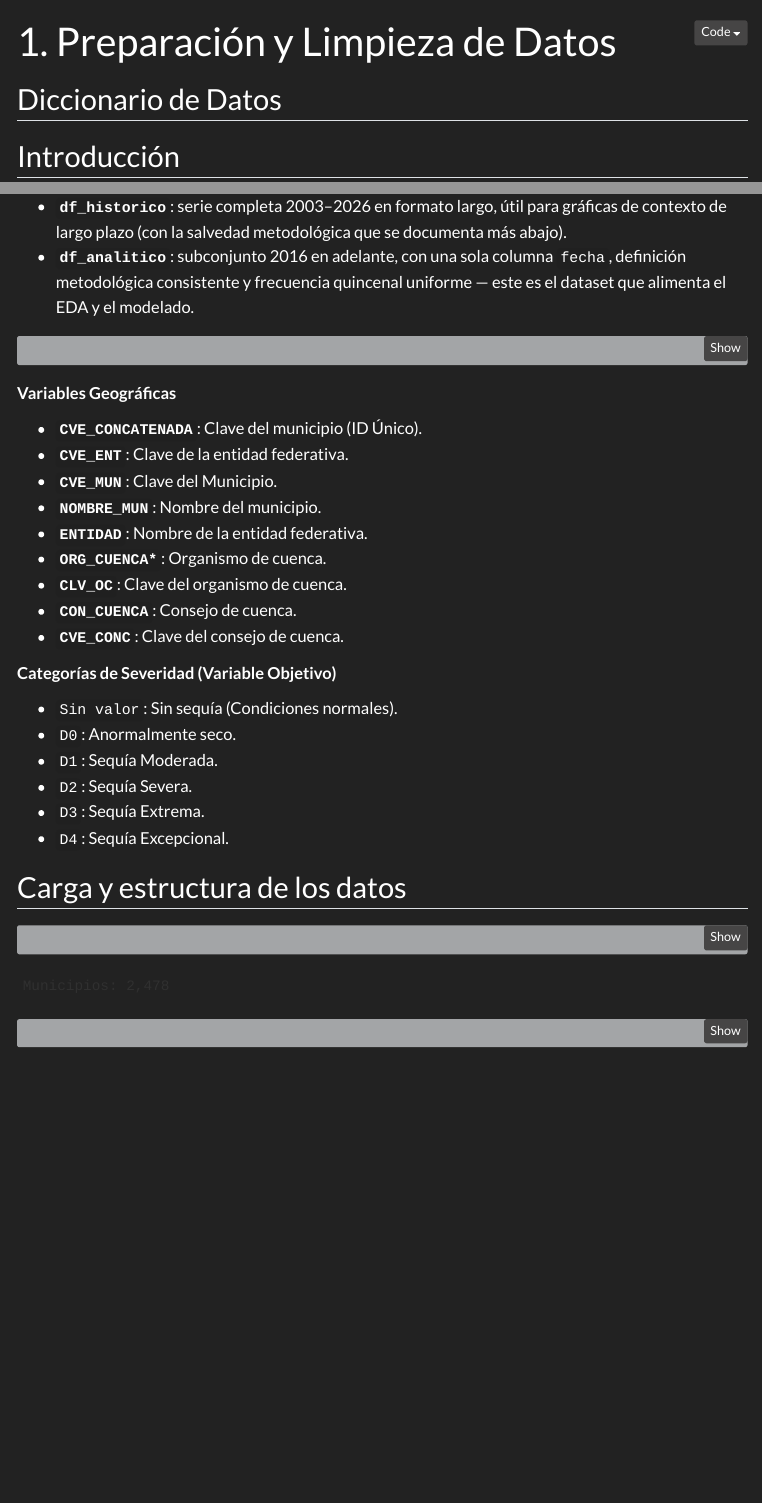
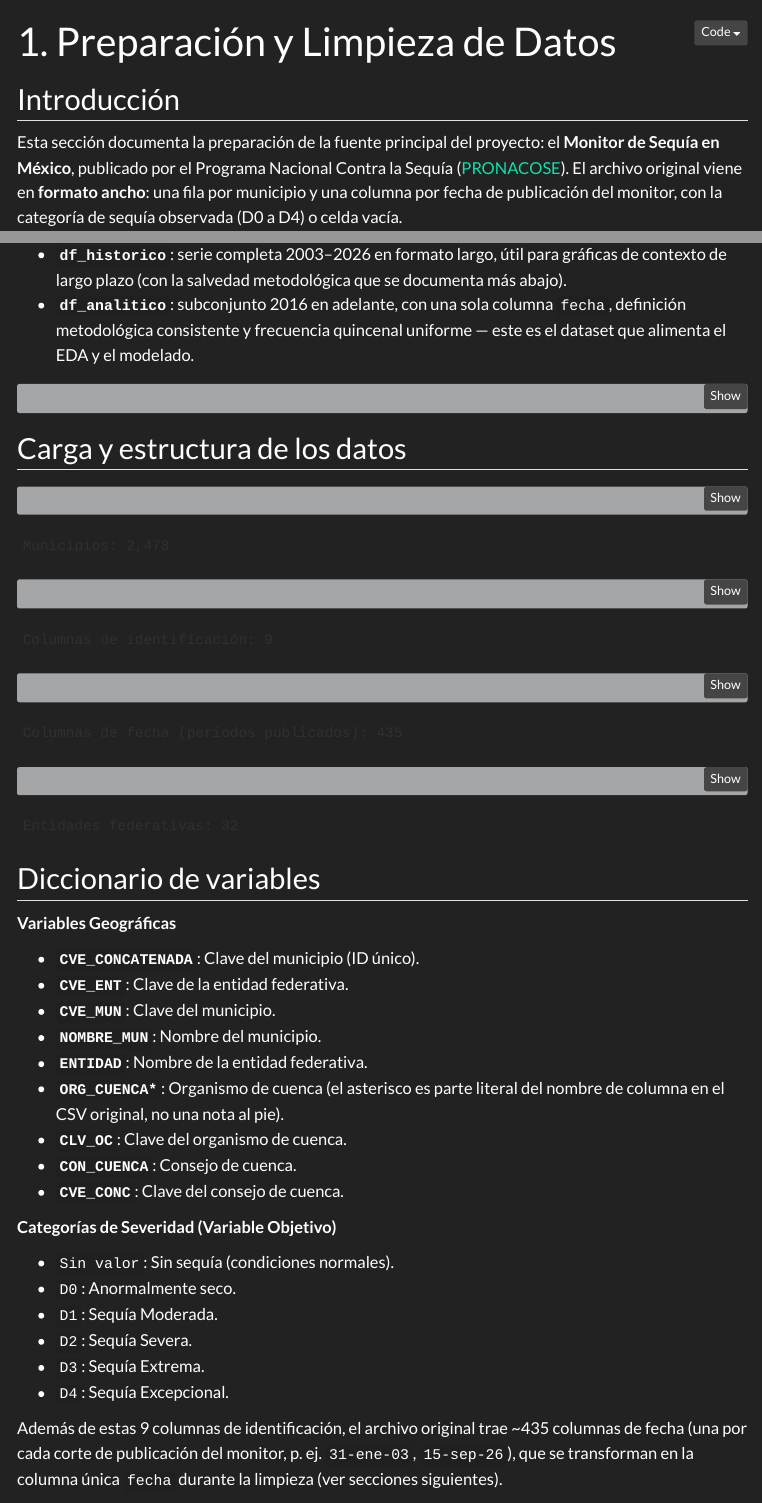
Before and after one commit to gapalfaro-cmyk/Proyecto-de-fin-de-modulo---Alfaro-Badillo-Cruz-Perez-Rupit---copiaSelim, a Quarto document (mis_reportes/01-preparacion_datos.qmd): the page in a window 1100 px wide, from its top, and a second part further down, joined at a grey line. Rendered offline with R 4.5, knitr and Pandoc in place of Quarto, with nearby package versions; menus at the side of the page are left out.

Commit message:
YAAA ESTAAAA

````diff
--- a/mis_reportes/01-preparacion_datos.qmd
+++ b/mis_reportes/01-preparacion_datos.qmd
@@ -4,8 +4,6 @@
 execute:
   cache: true
 ---
-
-## Diccionario de Datos
 
 ## Introducción
 
@@ -42,36 +39,6 @@
 #   df = pd.read_excel("data/raw/MunicipiosSequia.xlsx")
 RUTA_DATOS = "../data/raw/MunicipiosSequiaCSV.csv"
 ```
-
-
-::: {.grid}
-
-::: {.g-col-6}
-**Variables Geográficas**
-
-* **`CVE_CONCATENADA`**: Clave del municipio (ID Único).
-* **`CVE_ENT`**: Clave de la entidad federativa.
-* **`CVE_MUN`**: Clave del Municipio.
-* **`NOMBRE_MUN`**: Nombre del municipio.
-* **`ENTIDAD`**: Nombre de la entidad federativa.
-* **`ORG_CUENCA*`**: Organismo de cuenca.
-* **`CLV_OC`**: Clave del organismo de cuenca.
-* **`CON_CUENCA`**: Consejo de cuenca.
-* **`CVE_CONC`**: Clave del consejo de cuenca.
-:::
-
-::: {.g-col-6}
-**Categorías de Severidad (Variable Objetivo)**
-
-* `Sin valor`: Sin sequía (Condiciones normales).
-* `D0`: Anormalmente seco.
-* `D1`: Sequía Moderada.
-* `D2`: Sequía Severa.
-* `D3`: Sequía Extrema.
-* `D4`: Sequía Excepcional.
-:::
-
-:::
 
 ## Carga y estructura de los datos
 
@@ -93,6 +60,43 @@
 print(f"Columnas de fecha (periodos publicados): {len(columnas_fecha)}")
 print(f"Entidades federativas: {df['ENTIDAD'].nunique()}")
 ```
+
+## Diccionario de variables
+
+::: {.grid}
+
+::: {.g-col-6}
+**Variables Geográficas**
+
+* **`CVE_CONCATENADA`**: Clave del municipio (ID único).
+* **`CVE_ENT`**: Clave de la entidad federativa.
+* **`CVE_MUN`**: Clave del municipio.
+* **`NOMBRE_MUN`**: Nombre del municipio.
+* **`ENTIDAD`**: Nombre de la entidad federativa.
+* **`ORG_CUENCA*`**: Organismo de cuenca (el asterisco es parte literal del
+  nombre de columna en el CSV original, no una nota al pie).
+* **`CLV_OC`**: Clave del organismo de cuenca.
+* **`CON_CUENCA`**: Consejo de cuenca.
+* **`CVE_CONC`**: Clave del consejo de cuenca.
+:::
+
+::: {.g-col-6}
+**Categorías de Severidad (Variable Objetivo)**
+
+* `Sin valor`: Sin sequía (condiciones normales).
+* `D0`: Anormalmente seco.
+* `D1`: Sequía Moderada.
+* `D2`: Sequía Severa.
+* `D3`: Sequía Extrema.
+* `D4`: Sequía Excepcional.
+:::
+
+:::
+
+Además de estas 9 columnas de identificación, el archivo original trae
+~435 columnas de fecha (una por cada corte de publicación del monitor,
+p. ej. `31-ene-03`, `15-sep-26`), que se transforman en la columna única
+`fecha` durante la limpieza (ver secciones siguientes).
 
 ## Verificación de integridad
 
````
Also changed, not shown: mis_reportes/01-preparacion_datos.qmd (1 more changed lines), 5 other files.
